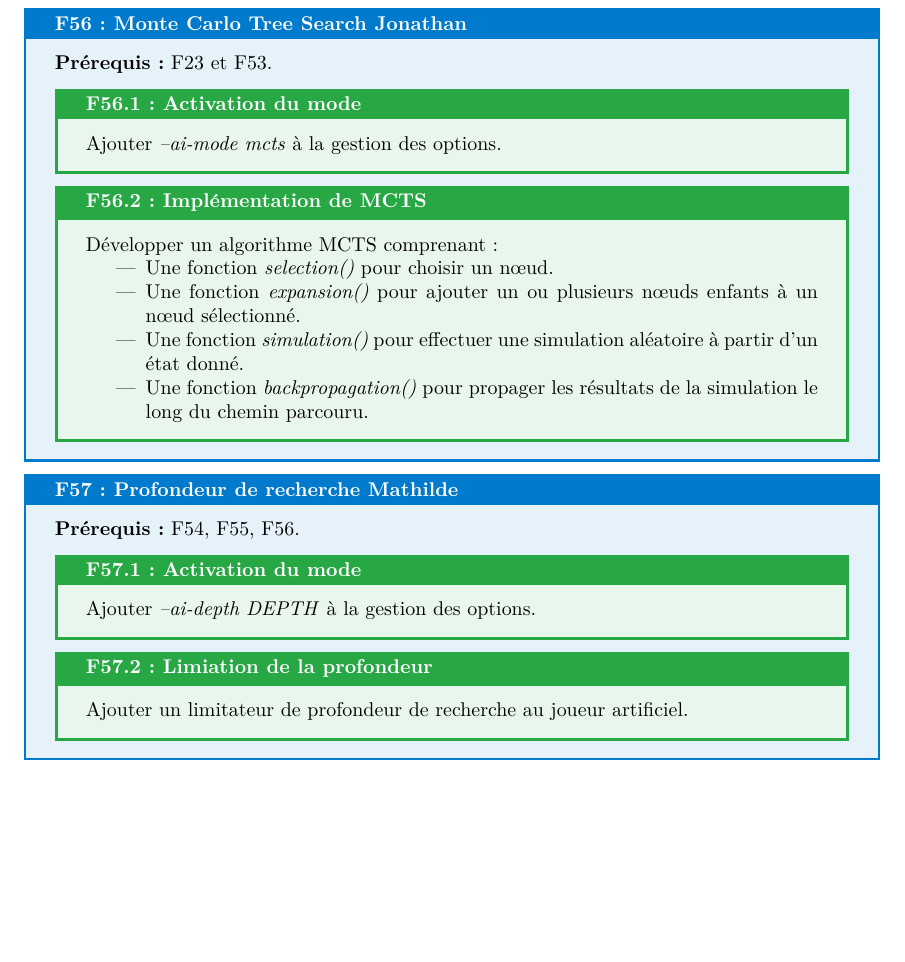
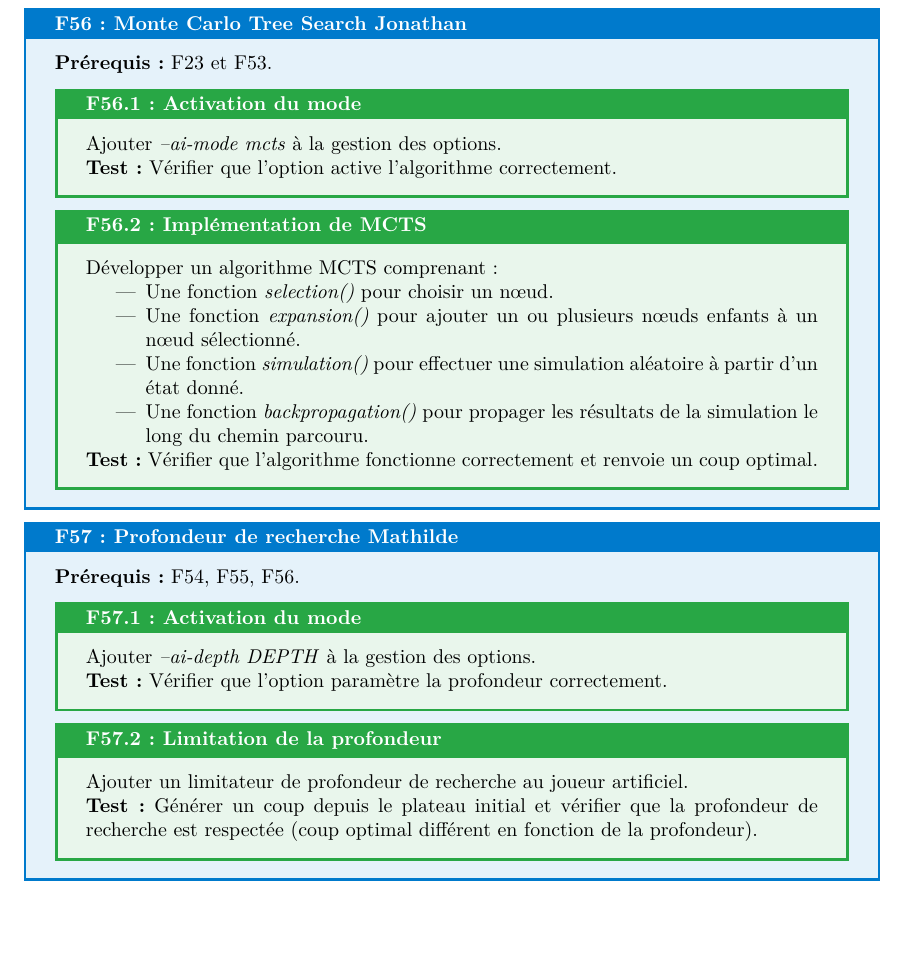
Before and after one commit to Vjonquiere/chess, a LaTeX document (reports/preliminary/report.tex): part of page 53 of 56, cut so that both start at the same text, the shorter picture padded with empty space. Compiled offline with pdfLaTeX.

Commit message:
Adding tests for F56 and 57

```diff
--- a/reports/preliminary/report.tex
+++ b/reports/preliminary/report.tex
@@ -1858,7 +1858,8 @@ entre les membres du groupe).
 \begin{needbox}[F56: Monte Carlo Tree Search Jonathan]
     \textbf{Prérequis:} F23 et F53.
     \begin{subneedbox}[F56.1: Activation du mode]
-        Ajouter \textit{--ai-mode mcts} à la gestion des options.
+        Ajouter \textit{--ai-mode mcts} à la gestion des options.\\
+        \textbf{Test:} Vérifier que l'option active l'algorithme correctement.
     \end{subneedbox}
 
     \begin{subneedbox}[F56.2: Implémentation de MCTS]
@@ -1869,16 +1870,19 @@ entre les membres du groupe).
             \item Une fonction \textit{simulation()} pour effectuer une simulation aléatoire à partir d'un état donné.
             \item Une fonction \textit{backpropagation()} pour propager les résultats de la simulation le long du chemin parcouru.
         \end{itemize}
+        \textbf{Test:} Vérifier que l'algorithme fonctionne correctement et renvoie un coup optimal.
     \end{subneedbox}
 \end{needbox}
 
 \begin{needbox}[F57: Profondeur de recherche Mathilde]
     \textbf{Prérequis:} F54, F55, F56.
     \begin{subneedbox}[F57.1: Activation du mode]
-        Ajouter \textit{--ai-depth DEPTH} à la gestion des options.
-    \end{subneedbox}
-    \begin{subneedbox}[F57.2: Limiation de la profondeur]
-        Ajouter un limitateur de profondeur de recherche au joueur artificiel.
+        Ajouter \textit{--ai-depth DEPTH} à la gestion des options.\\
+        \textbf{Test:} Vérifier que l'option paramètre la profondeur correctement.
+    \end{subneedbox}
+    \begin{subneedbox}[F57.2: Limitation de la profondeur]
+        Ajouter un limitateur de profondeur de recherche au joueur artificiel.\\
+        \textbf{Test:} Générer un coup depuis le plateau initial et vérifier que la profondeur de recherche est respectée (coup optimal différent en fonction de la profondeur).
     \end{subneedbox}
 \end{needbox}
 
```
